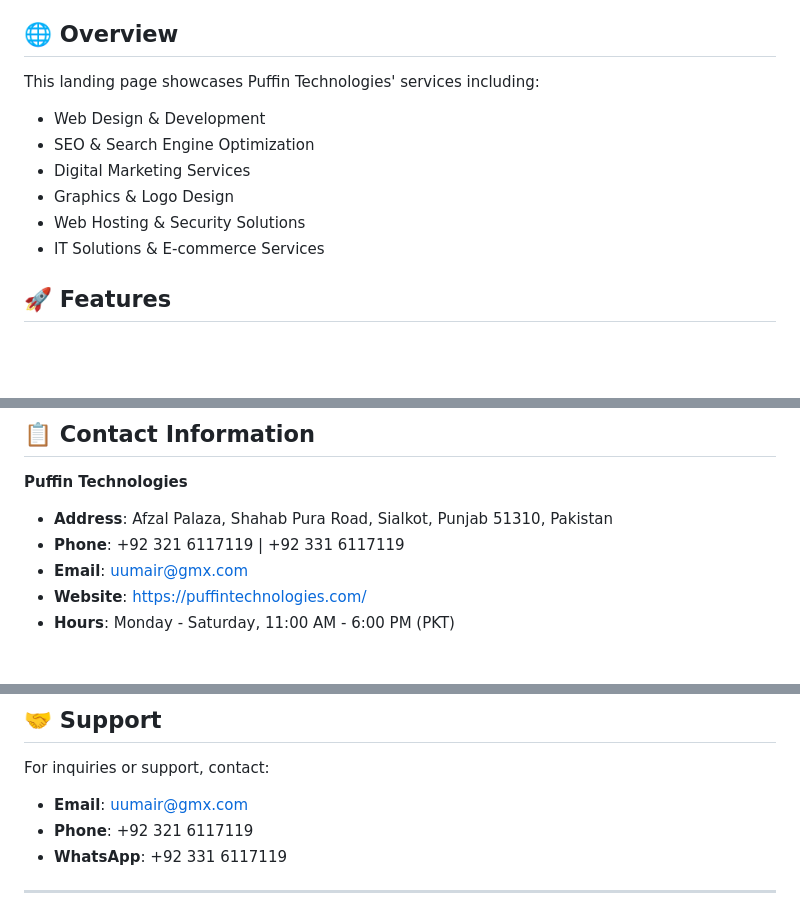
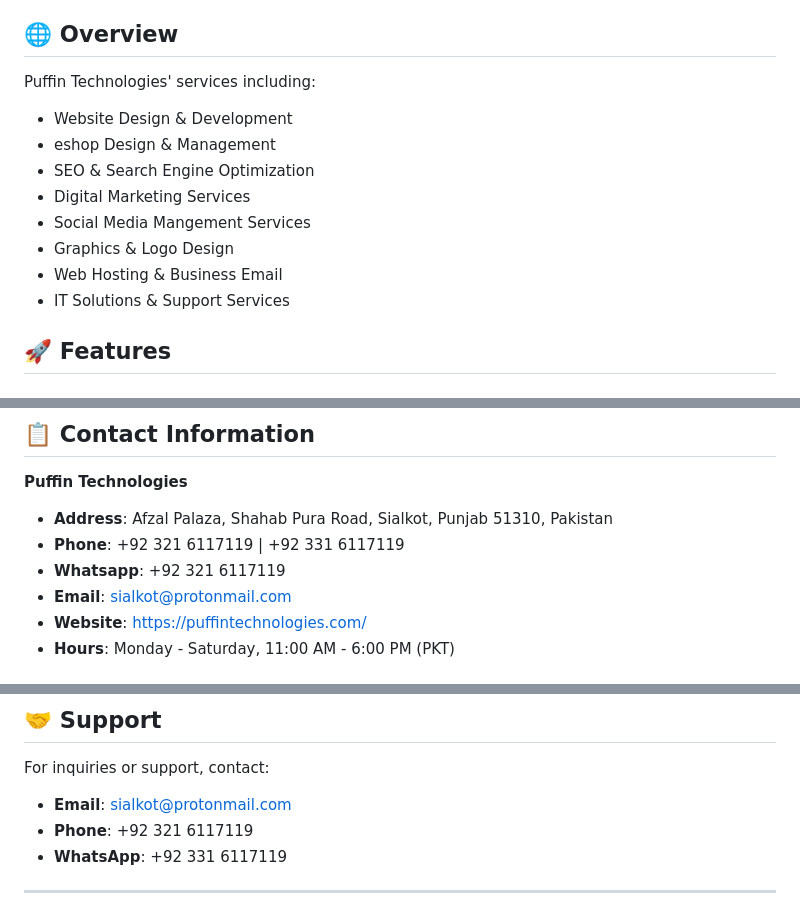
Before and after one commit to uumair/puffintechnologies, a Markdown page: README.md, 3 parts joined by grey strips. Rendered like a GitHub page; blank space fills up the shorter version.

Commit message:
Revise services and update contact details in README
Updated service offerings and contact information.

```diff
--- a/README.md
+++ b/README.md
@@ -4,13 +4,15 @@ A professional, SEO-optimized landing page for Puffin Technologies, a leading we
 
 ## 🌐 Overview
 
-This landing page showcases Puffin Technologies' services including:
-- Web Design & Development
+Puffin Technologies' services including:
+- Website Design & Development
+- eshop Design & Management
 - SEO & Search Engine Optimization
 - Digital Marketing Services
+- Social Media Mangement Services
 - Graphics & Logo Design
-- Web Hosting & Security Solutions
-- IT Solutions & E-commerce Services
+- Web Hosting & Business Email
+- IT Solutions & Support Services
 
 ## 🚀 Features
 
@@ -98,7 +100,8 @@ The landing page is fully responsive and optimized for:
 **Puffin Technologies**
 - **Address**: Afzal Palaza, Shahab Pura Road, Sialkot, Punjab 51310, Pakistan
 - **Phone**: +92 321 6117119 | +92 331 6117119
-- **Email**: uumair@gmx.com
+- **Whatsapp**: +92 321 6117119
+- **Email**: sialkot@protonmail.com
 - **Website**: https://puffintechnologies.com/
 - **Hours**: Monday - Saturday, 11:00 AM - 6:00 PM (PKT)
 
@@ -151,7 +154,7 @@ The landing page is optimized for:
 ## 🤝 Support
 
 For inquiries or support, contact:
-- **Email**: uumair@gmx.com
+- **Email**: sialkot@protonmail.com
 - **Phone**: +92 321 6117119
 - **WhatsApp**: +92 331 6117119
 
```
